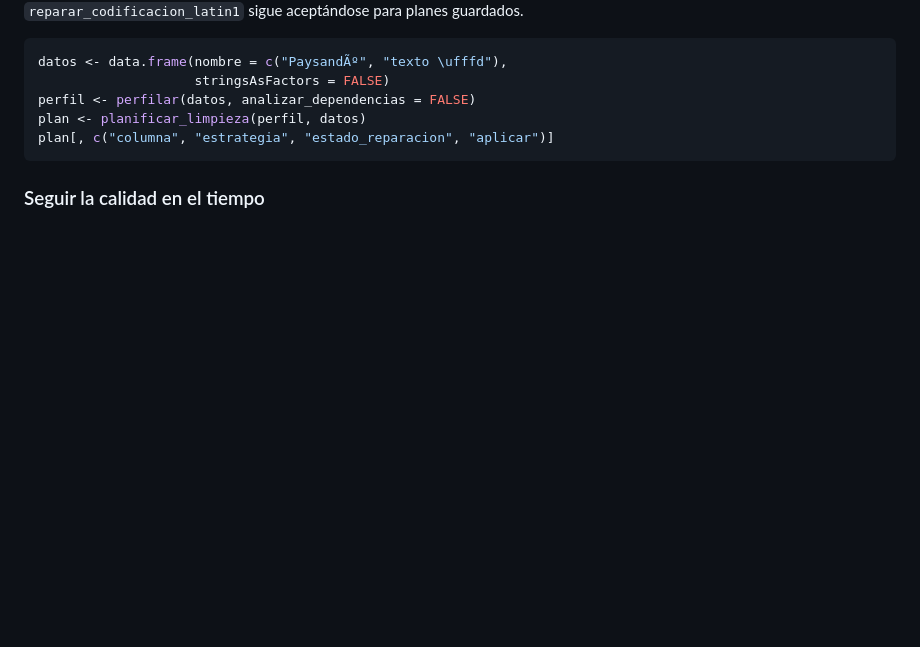
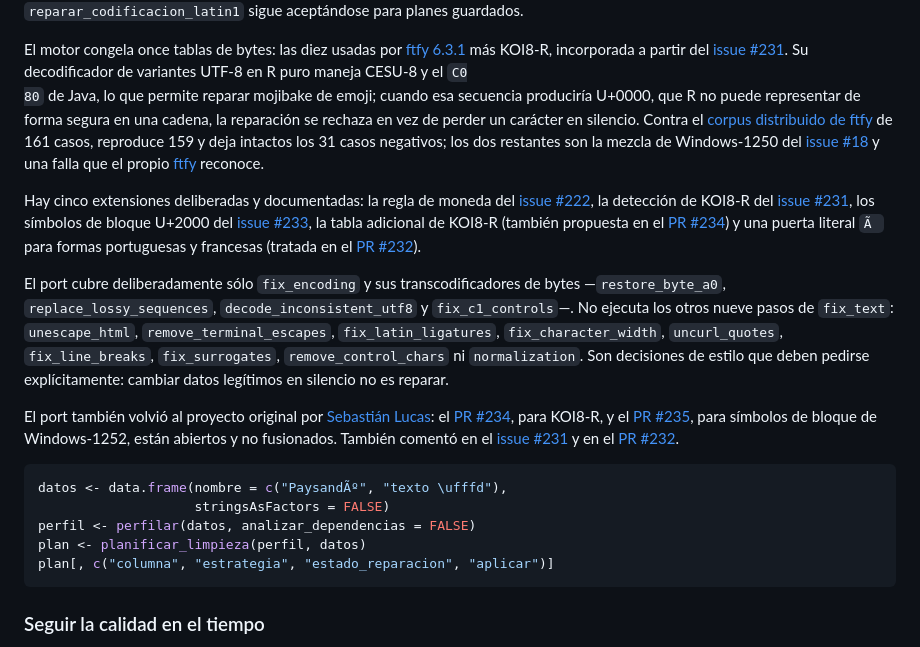
Before and after one commit to sebollin/lupa, a Markdown page: README.es.md, the part around one of its changes. Drawn GitHub-style; blank space fills up the shorter version.

```diff
--- a/README.es.md
+++ b/README.es.md
@@ -298,5 +299,48 @@ como U+FFFD, nunca como un carácter de control invisible.
 El nombre histórico <code>reparar_codificacion_latin1</code> sigue aceptándose
 para planes guardados.
+
+El motor congela once tablas de bytes: las diez usadas por [ftfy
+6.3.1](https://github.com/rspeer/python-ftfy) más KOI8-R, incorporada a partir
+del [issue #231](https://github.com/rspeer/python-ftfy/issues/231). Su
+decodificador de variantes UTF-8 en R puro maneja CESU-8 y el <code>C0
+80</code> de Java, lo que permite reparar mojibake de emoji; cuando esa
+secuencia produciría U+0000, que R no puede representar de forma segura en una
+cadena, la reparación se rechaza en vez de perder un carácter en silencio.
+Contra el [corpus distribuido de ftfy](https://github.com/rspeer/python-ftfy) de
+161 casos, reproduce 159 y deja intactos los 31 casos negativos; los dos
+restantes son la mezcla de Windows-1250 del [issue
+#18](https://github.com/rspeer/python-ftfy/issues/18) y una falla que el propio
+[ftfy](https://github.com/rspeer/python-ftfy) reconoce.
+
+Hay cinco extensiones deliberadas y documentadas: la regla de moneda del
+[issue #222](https://github.com/rspeer/python-ftfy/issues/222), la detección de
+KOI8-R del [issue #231](https://github.com/rspeer/python-ftfy/issues/231), los
+símbolos de bloque U+2000 del [issue
+#233](https://github.com/rspeer/python-ftfy/issues/233), la tabla adicional de
+KOI8-R (también propuesta en el [PR
+#234](https://github.com/rspeer/python-ftfy/pull/234)) y una puerta literal
+<code>Ã </code> para formas portuguesas y francesas (tratada en el [PR
+#232](https://github.com/rspeer/python-ftfy/pull/232)).
+
+El port cubre deliberadamente sólo <code>fix_encoding</code> y sus
+transcodificadores de bytes —<code>restore_byte_a0</code>,
+<code>replace_lossy_sequences</code>, <code>decode_inconsistent_utf8</code> y
+<code>fix_c1_controls</code>—. No ejecuta los otros nueve pasos de
+<code>fix_text</code>: <code>unescape_html</code>,
+<code>remove_terminal_escapes</code>, <code>fix_latin_ligatures</code>,
+<code>fix_character_width</code>, <code>uncurl_quotes</code>,
+<code>fix_line_breaks</code>, <code>fix_surrogates</code>,
+<code>remove_control_chars</code> ni <code>normalization</code>. Son decisiones
+de estilo que deben pedirse explícitamente: cambiar datos legítimos en silencio
+no es reparar.
+
+El port también volvió al proyecto original por [Sebastián
+Lucas](https://github.com/sebollin): el [PR
+#234](https://github.com/rspeer/python-ftfy/pull/234), para KOI8-R, y el [PR
+#235](https://github.com/rspeer/python-ftfy/pull/235), para símbolos de bloque de
+Windows-1252, están abiertos y no fusionados. También comentó en el [issue
+#231](https://github.com/rspeer/python-ftfy/issues/231) y en el [PR
+#232](https://github.com/rspeer/python-ftfy/pull/232).
 
 ~~~r
 datos <- data.frame(nombre = c("PaysandÃº", "texto \ufffd"),
```
Also changed, not shown: other parts of README.es.md (+3 -2 lines), README.md (+42 -3 lines).
